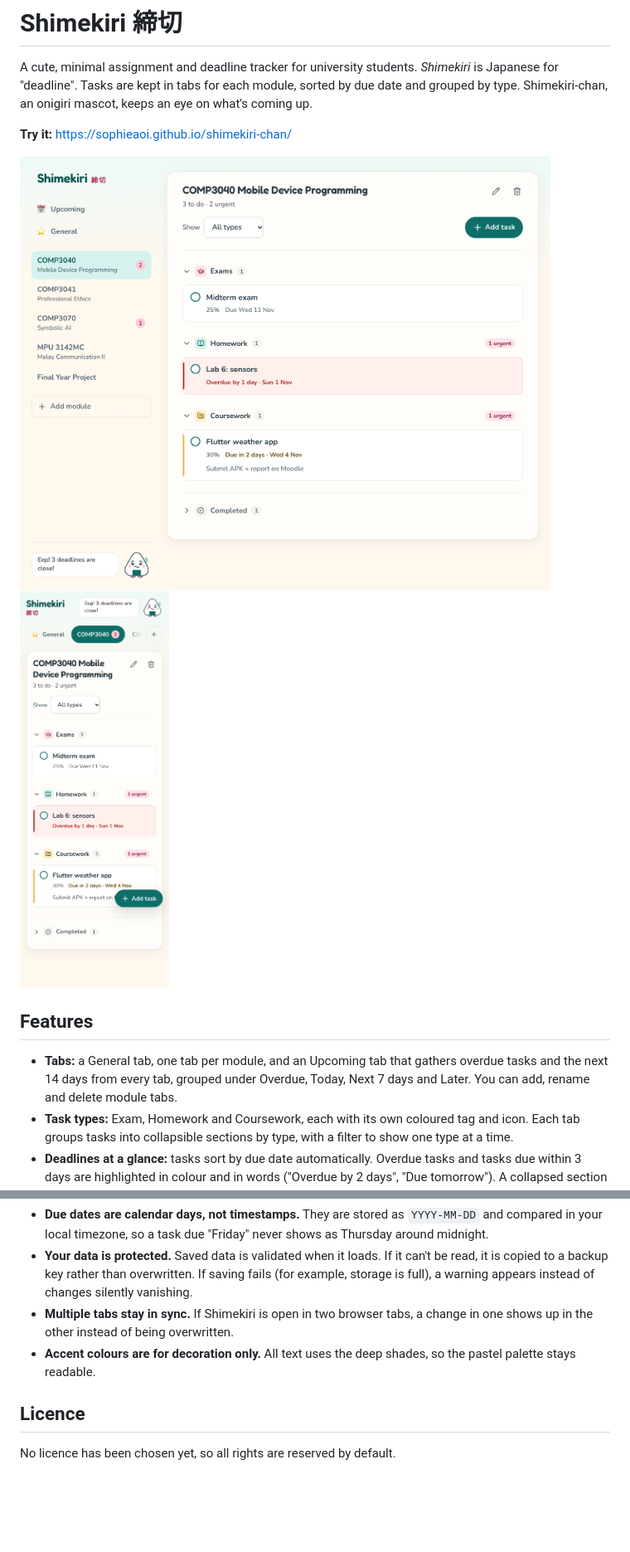
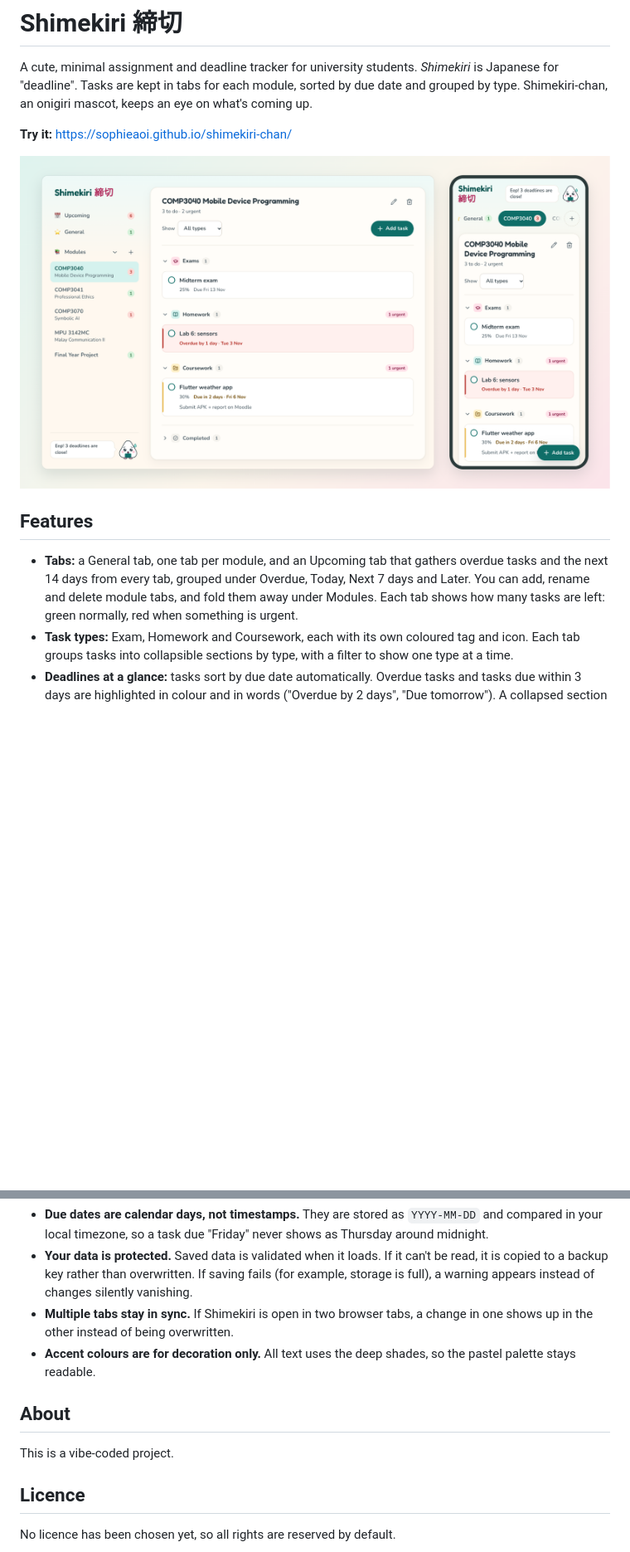
Before and after one commit to SophieAoi/shimekiri-chan, a Markdown page: README.md, 2 parts joined by grey strips. Shown at 83% size. Rendered like a GitHub page; pictures changed too: docs/screenshots/desktop.png (deleted), docs/screenshots/mobile.png (deleted), docs/screenshots/overview.png (added); blank space fills up the shorter version.

Commit message:
docs: replace README screenshots with one matched-height overview image
Retakes the desktop and phone screenshots from the current UI and combines
them at equal height. Mentions tab badges and the Modules group, and adds an
About section.

Co-Authored-By: Claude Opus 5.5 <noreply@anthropic.com>

```diff
--- a/README.md
+++ b/README.md
@@ -7,16 +7,15 @@ coming up.
 
 **Try it:** https://sophieaoi.github.io/shimekiri-chan/
 
-<p>
-  <img src="docs/screenshots/desktop.png" alt="Shimekiri on desktop, showing a module tab with exam, homework and coursework sections" width="640">
-  <img src="docs/screenshots/mobile.png" alt="Shimekiri on a phone" width="180">
-</p>
+![Shimekiri on desktop and on a phone, showing a module tab with exam, homework and coursework sections](docs/screenshots/overview.png)
 
 ## Features
 
 - **Tabs:** a General tab, one tab per module, and an Upcoming tab that gathers
   overdue tasks and the next 14 days from every tab, grouped under Overdue, Today,
-  Next 7 days and Later. You can add, rename and delete module tabs.
+  Next 7 days and Later. You can add, rename and delete module tabs, and fold them
+  away under Modules. Each tab shows how many tasks are left: green normally, red
+  when something is urgent.
 - **Task types:** Exam, Homework and Coursework, each with its own coloured tag and
   icon. Each tab groups tasks into collapsible sections by type, with a filter to show
   one type at a time.
@@ -107,6 +106,10 @@ docs/                      Build plan and screenshots
 - **Accent colours are for decoration only.** All text uses the deep shades, so the
   pastel palette stays readable.
 
+## About
+
+This is a vibe-coded project.
+
 ## Licence
 
 No licence has been chosen yet, so all rights are reserved by default.
```
